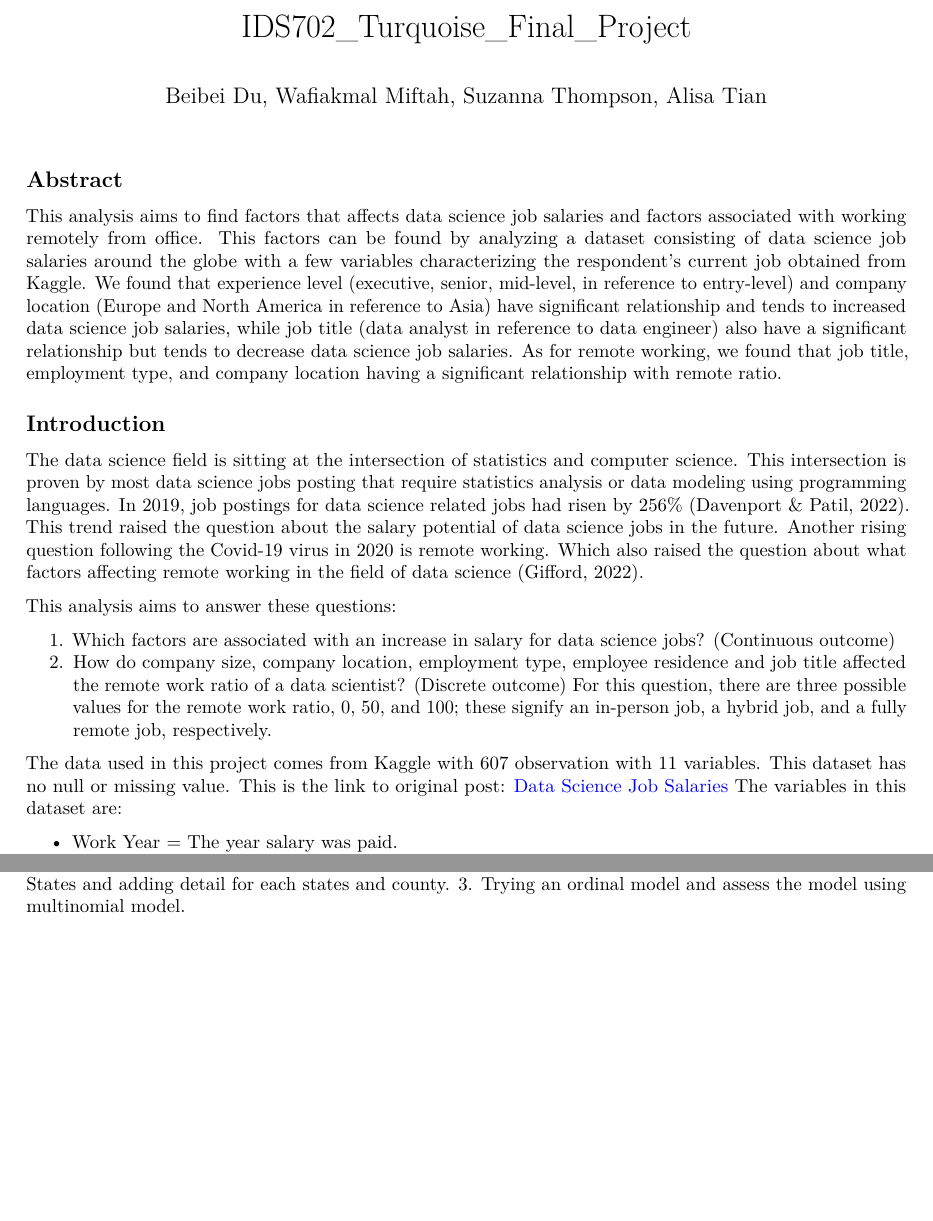
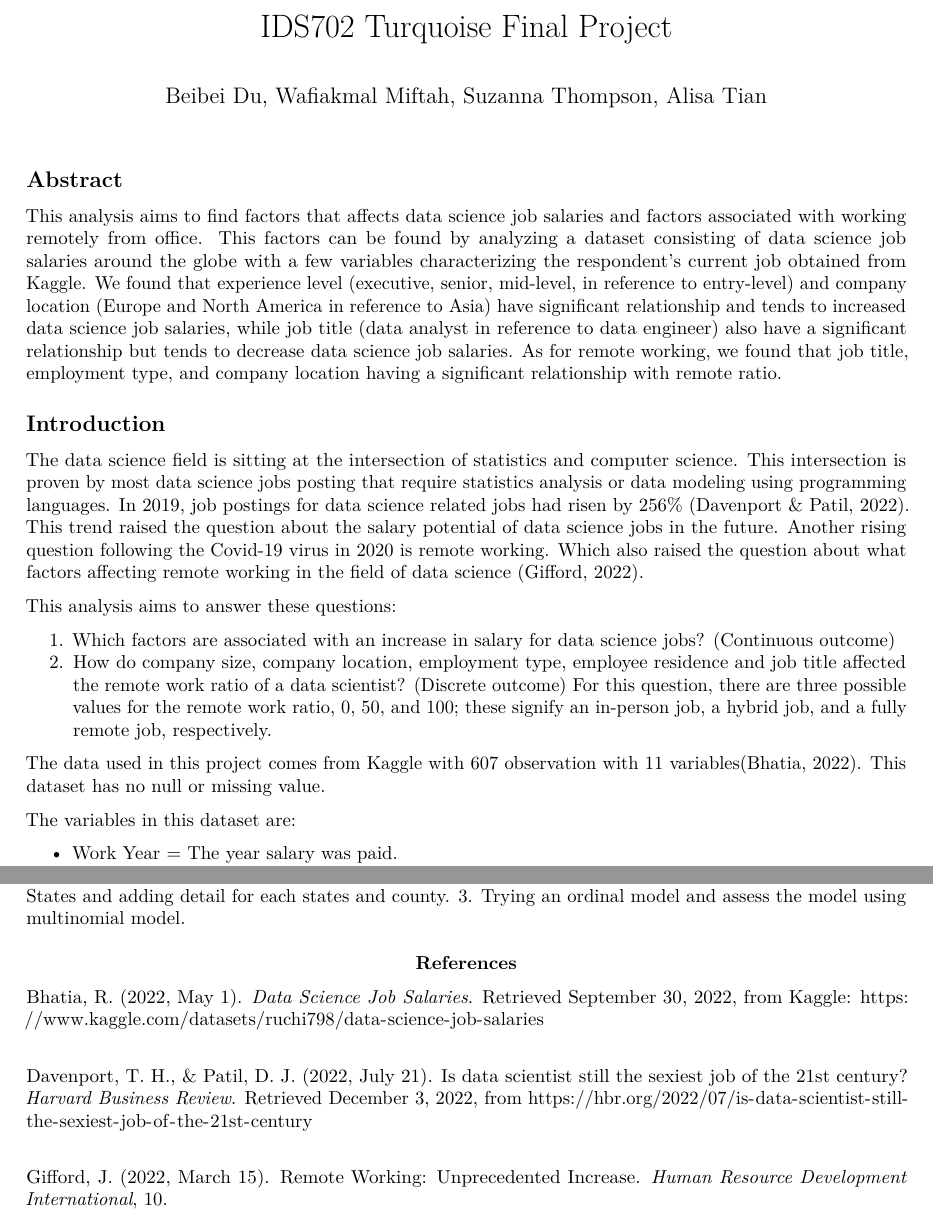
Before and after one commit to wafiakmal/Turquoise-Team-Data-Analysis-DS-Salaries, an R Markdown document (40_Report/IDS702_Turquoise_Final_Project.Rmd): two parts of pages 1 and 5 of 5, joined at a grey line, cut at the place of the change, the shorter picture padded with empty space. Rendered offline with R 4.5, knitr and Pandoc, then LaTeX, with nearby package versions; some code elsewhere in the file could not run offline.

Commit message:
Update Report

```diff
--- a/40_Report/IDS702_Turquoise_Final_Project.Rmd
+++ b/40_Report/IDS702_Turquoise_Final_Project.Rmd
@@ -1,5 +1,5 @@
 ---
-title: "IDS702_Turquoise_Final_Project"
+title: "IDS702 Turquoise Final Project"
 author: "Beibei Du, Wafiakmal Miftah, Suzanna Thompson, Alisa Tian"
 output:
   pdf_document: default
@@ -87,7 +87,8 @@ This analysis aims to answer these questions:
 1. Which factors are associated with an increase in salary for data science jobs? (Continuous outcome)
 2. How do company size, company location, employment type, employee residence and job title affected the remote work ratio of a data scientist? (Discrete outcome) For this question, there are three possible values for the remote work ratio, 0, 50, and 100; these signify an in-person job, a hybrid job, and a fully remote job, respectively.
 
-The data used in this project comes from Kaggle with 607 observation with 11 variables. This dataset has no null or missing value. This is the link to original post: [\textcolor{blue}{Data Science Job Salaries}](https://www.kaggle.com/datasets/ruchi798/data-science-job-salaries)
+The data used in this project comes from Kaggle with 607 observation with 11 variables(Bhatia, 2022). This dataset has no null or missing value.
+
 The variables in this dataset are:
 
 - Work Year = The year salary was paid.
@@ -454,3 +455,14 @@ In order to increase the accuracy of our model, some of the potential for future
 1. Adding interaction term for job title and experience level
 2. Focusing the study in one continent, such as the United States and adding detail for each states and county.
 3. Trying an ordinal model and assess the model using multinomial model.
+\vspace*{1\baselineskip}
+
+\centerline{\textbf{References}}
+
+Bhatia, R. (2022, May 1). \textit{Data Science Job Salaries}. Retrieved September 30, 2022, from Kaggle: https://www.kaggle.com/datasets/ruchi798/data-science-job-salaries
+\vspace*{1\baselineskip}
+
+Davenport, T. H., &amp; Patil, D. J. (2022, July 21). Is data scientist still the sexiest job of the 21st century? \textit{Harvard Business Review}. Retrieved December 3, 2022, from https://hbr.org/2022/07/is-data-scientist-still-the-sexiest-job-of-the-21st-century
+\vspace*{1\baselineskip}
+
+Gifford, J. (2022, March 15). Remote Working: Unprecedented Increase. \textit{Human Resource Development International}, 10.
```
